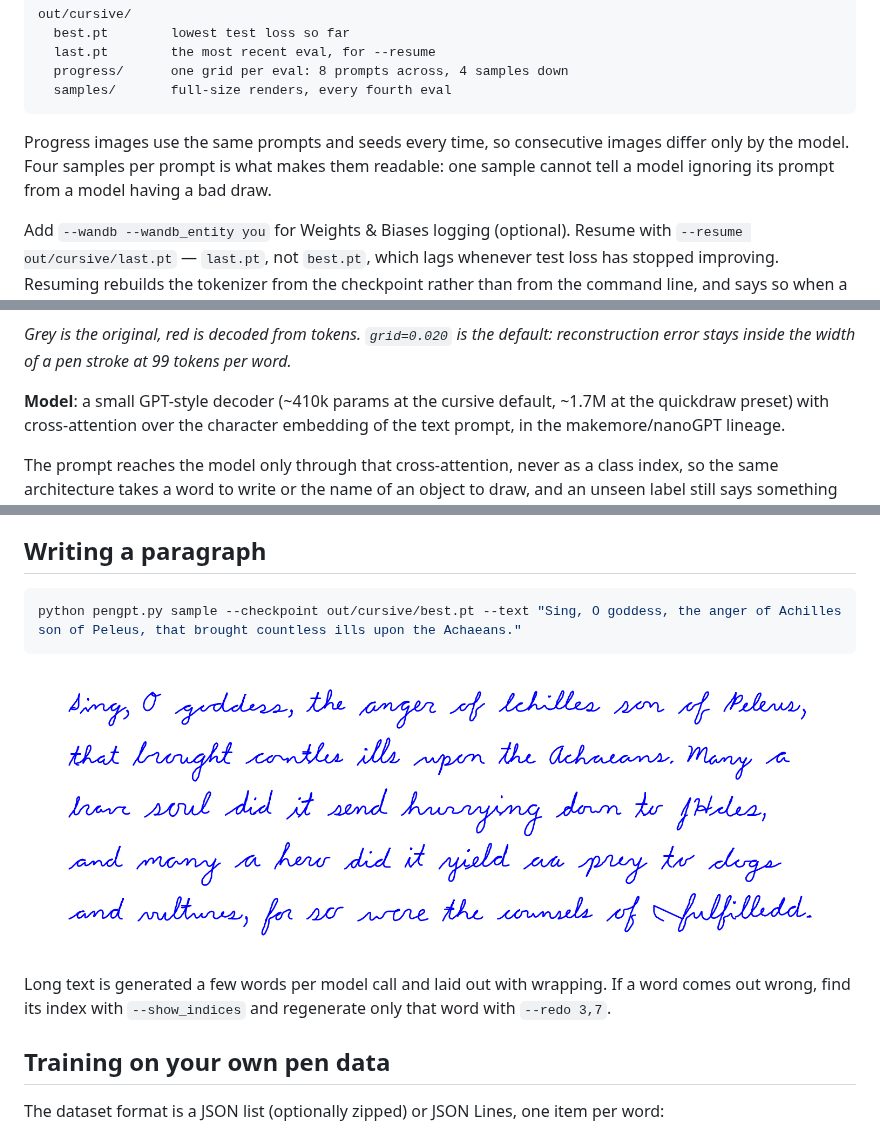
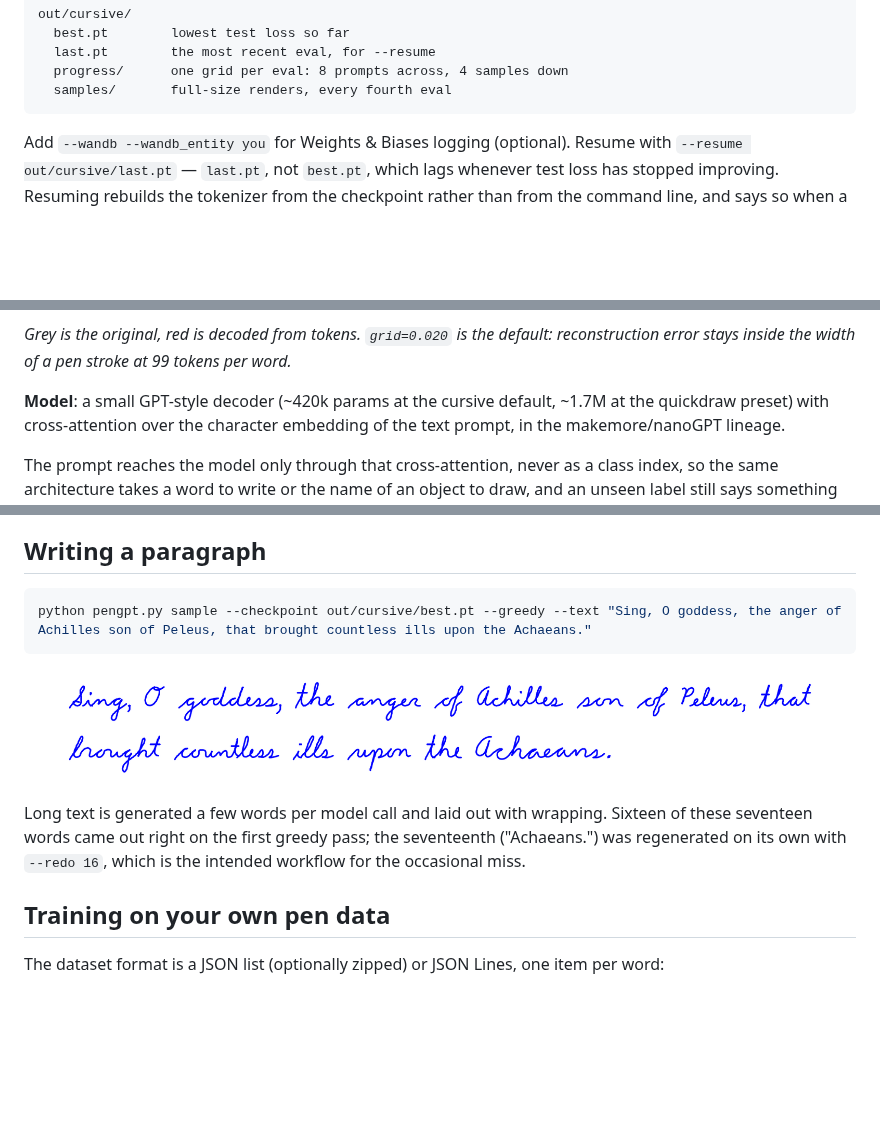
Before and after one commit to greydanus/pengpt, a Markdown page: README.md, 3 parts joined by grey strips. GitHub-like rendering; pictures changed too: static/iliad.png; blank space fills up the shorter version.

````diff
--- a/README.md
+++ b/README.md
@@ -53,11 +78,6 @@ out/cursive/
   progress/      one grid per eval: 8 prompts across, 4 samples down
   samples/       full-size renders, every fourth eval
 ```
-
-Progress images use the same prompts and seeds every time, so consecutive
-images differ only by the model. Four samples per prompt is what makes them
-readable: one sample cannot tell a model ignoring its prompt from a model
-having a bad draw.
 
 Add `--wandb --wandb_entity you` for Weights & Biases logging (optional).
 Resume with `--resume out/cursive/last.pt` — `last.pt`, not `best.pt`, which
@@ -124,7 +149,7 @@ token — which is what keeps sequences short.
 *Grey is the original, red is decoded from tokens. `grid=0.020` is the default:
 reconstruction error stays inside the width of a pen stroke at 99 tokens per word.*
 
-**Model**: a small GPT-style decoder (~410k params at the cursive default,
+**Model**: a small GPT-style decoder (~420k params at the cursive default,
 ~1.7M at the quickdraw preset) with cross-attention over the character
 embedding of the text prompt, in the makemore/nanoGPT lineage.
 
@@ -190,14 +215,15 @@ training set.
 ## Writing a paragraph
 
 ```bash
-python pengpt.py sample --checkpoint out/cursive/best.pt --text "Sing, O goddess, the anger of Achilles son of Peleus, that brought countless ills upon the Achaeans."
+python pengpt.py sample --checkpoint out/cursive/best.pt --greedy --text "Sing, O goddess, the anger of Achilles son of Peleus, that brought countless ills upon the Achaeans."
 ```
 
 ![iliad](static/iliad.png)
 
 Long text is generated a few words per model call and laid out with wrapping.
-If a word comes out wrong, find its index with `--show_indices` and regenerate
-only that word with `--redo 3,7`.
+Sixteen of these seventeen words came out right on the first greedy pass; the
+seventeenth ("Achaeans.") was regenerated on its own with `--redo 16`, which
+is the intended workflow for the occasional miss.
 
 ## Training on your own pen data
 
````
Also changed, not shown: other parts of README.md (+38 -8 lines), static/hero.png, static/progress.png.
